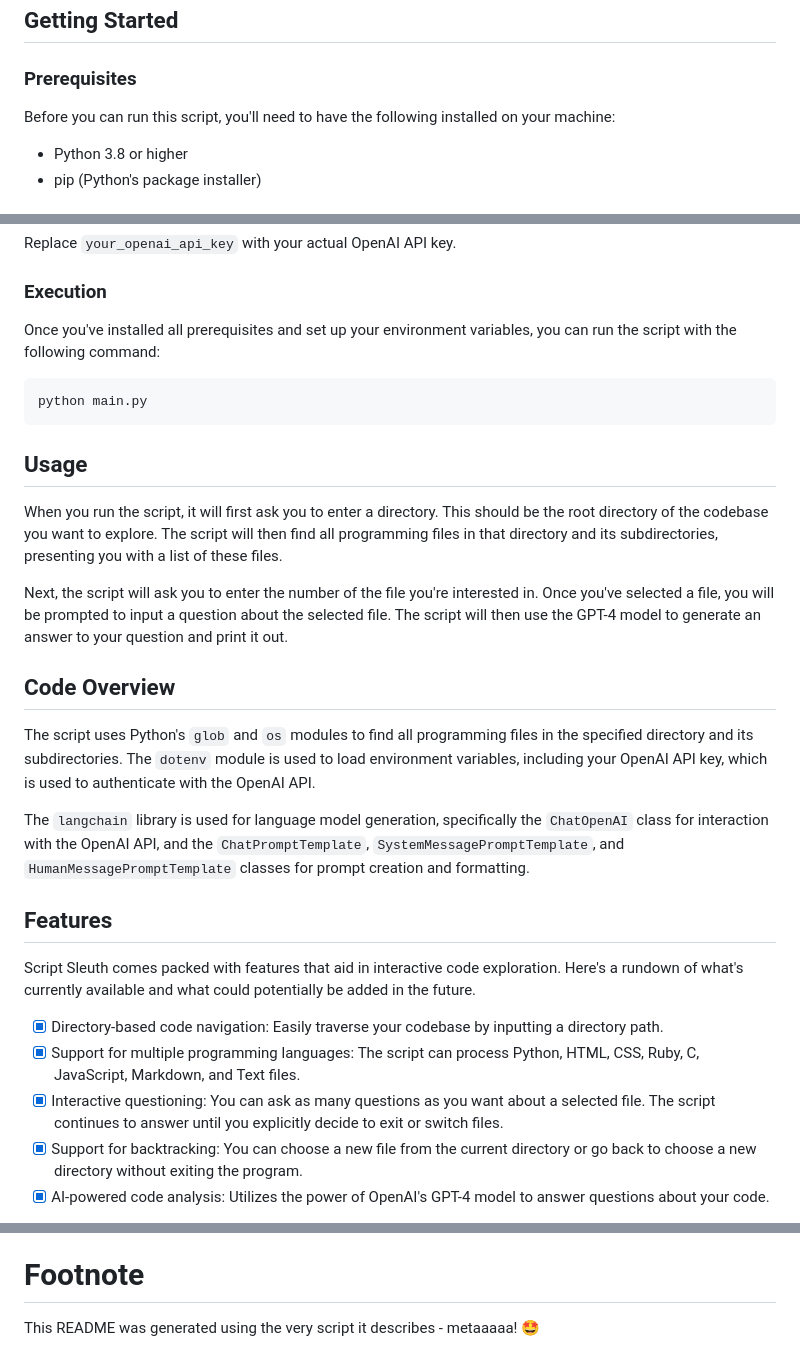
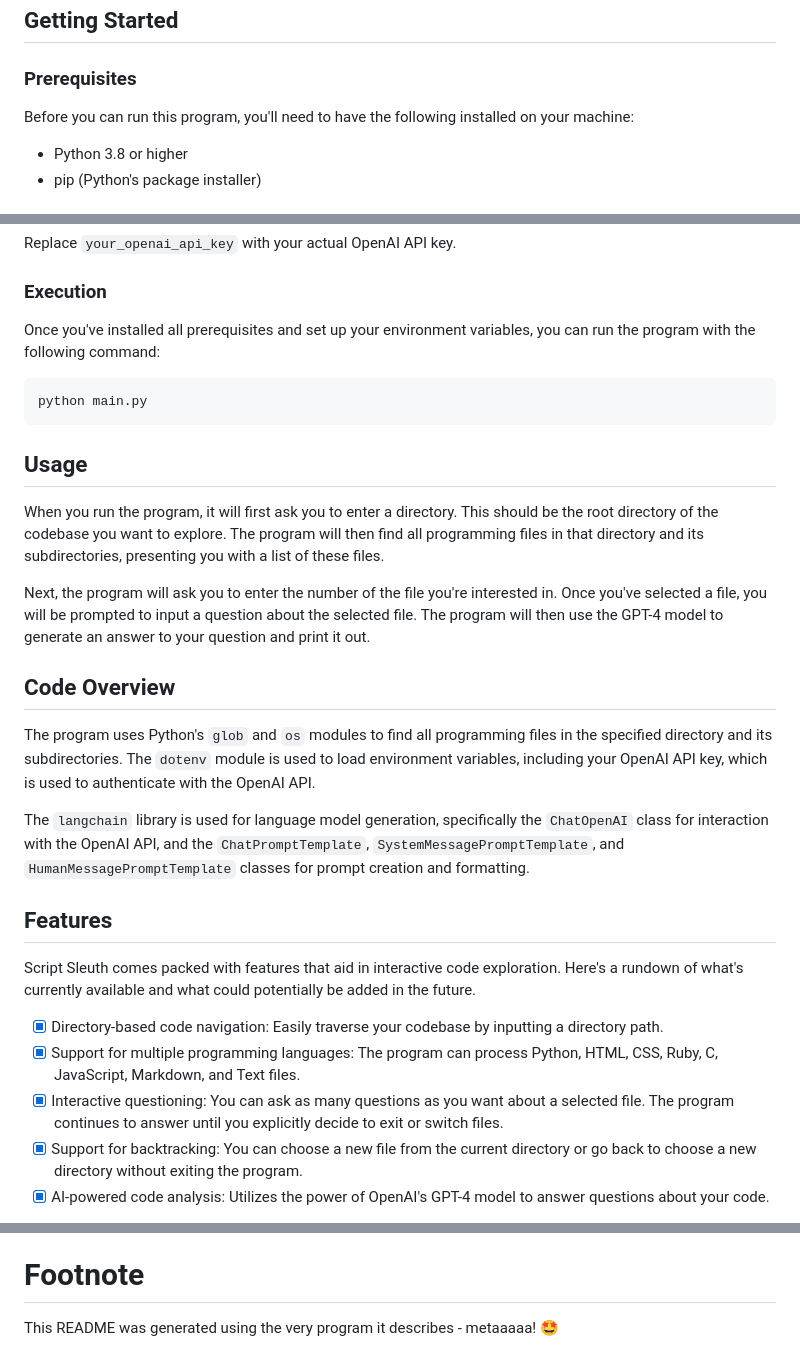
Before and after one commit to colesmcintosh/script-sleuth, a Markdown page: README.md, 3 parts joined by grey strips. Drawn GitHub-style.

````diff
--- a/README.md
+++ b/README.md
@@ -6,7 +6,7 @@ This project is a Python program that allows you to interactively explore your c
 
 ### Prerequisites
 
-Before you can run this script, you'll need to have the following installed on your machine:
+Before you can run this program, you'll need to have the following installed on your machine:
 
 - Python 3.8 or higher
 - pip (Python's package installer)
@@ -38,20 +38,20 @@ Replace `your_openai_api_key` with your actual OpenAI API key.
 
 ### Execution
 
-Once you've installed all prerequisites and set up your environment variables, you can run the script with the following command:
+Once you've installed all prerequisites and set up your environment variables, you can run the program with the following command:
 ```bash
 python main.py
 ```
 
 ## Usage
 
-When you run the script, it will first ask you to enter a directory. This should be the root directory of the codebase you want to explore. The script will then find all programming files in that directory and its subdirectories, presenting you with a list of these files.
+When you run the program, it will first ask you to enter a directory. This should be the root directory of the codebase you want to explore. The program will then find all programming files in that directory and its subdirectories, presenting you with a list of these files.
 
-Next, the script will ask you to enter the number of the file you're interested in. Once you've selected a file, you will be prompted to input a question about the selected file. The script will then use the GPT-4 model to generate an answer to your question and print it out.
+Next, the program will ask you to enter the number of the file you're interested in. Once you've selected a file, you will be prompted to input a question about the selected file. The program will then use the GPT-4 model to generate an answer to your question and print it out.
 
 ## Code Overview
 
-The script uses Python's `glob` and `os` modules to find all programming files in the specified directory and its subdirectories. The `dotenv` module is used to load environment variables, including your OpenAI API key, which is used to authenticate with the OpenAI API.
+The program uses Python's `glob` and `os` modules to find all programming files in the specified directory and its subdirectories. The `dotenv` module is used to load environment variables, including your OpenAI API key, which is used to authenticate with the OpenAI API.
 
 The `langchain` library is used for language model generation, specifically the `ChatOpenAI` class for interaction with the OpenAI API, and the `ChatPromptTemplate`, `SystemMessagePromptTemplate`, and `HumanMessagePromptTemplate` classes for prompt creation and formatting.
 
@@ -60,8 +60,8 @@ The `langchain` library is used for language model generation, specifically the
 Script Sleuth comes packed with features that aid in interactive code exploration. Here's a rundown of what's currently available and what could potentially be added in the future.
 
 - [x] Directory-based code navigation: Easily traverse your codebase by inputting a directory path.
-- [x] Support for multiple programming languages: The script can process Python, HTML, CSS, Ruby, C, JavaScript, Markdown, and Text files.
-- [x] Interactive questioning: You can ask as many questions as you want about a selected file. The script continues to answer until you explicitly decide to exit or switch files.
+- [x] Support for multiple programming languages: The program can process Python, HTML, CSS, Ruby, C, JavaScript, Markdown, and Text files.
+- [x] Interactive questioning: You can ask as many questions as you want about a selected file. The program continues to answer until you explicitly decide to exit or switch files.
 - [x] Support for backtracking: You can choose a new file from the current directory or go back to choose a new directory without exiting the program.
 - [x] AI-powered code analysis: Utilizes the power of OpenAI's GPT-4 model to answer questions about your code.
 
@@ -79,4 +79,4 @@ Contributions are what make the open source community such an amazing place to l
 
 # Footnote
 
-This README was generated using the very script it describes - metaaaaa! 🤩
+This README was generated using the very program it describes - metaaaaa! 🤩
````
